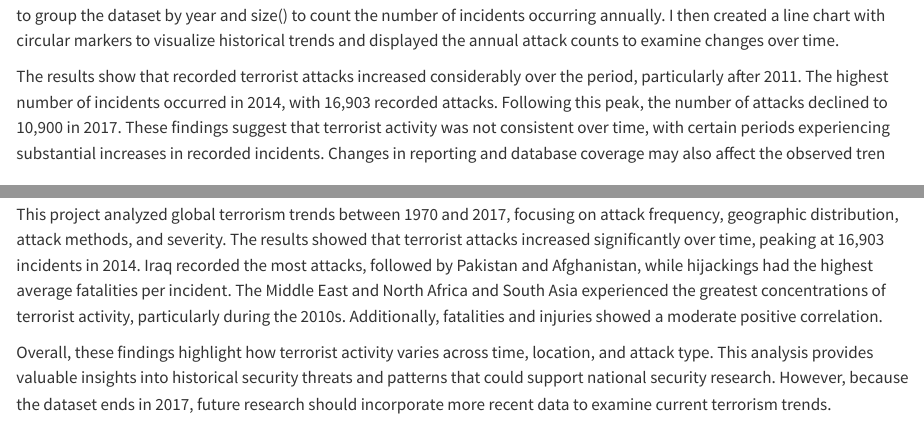
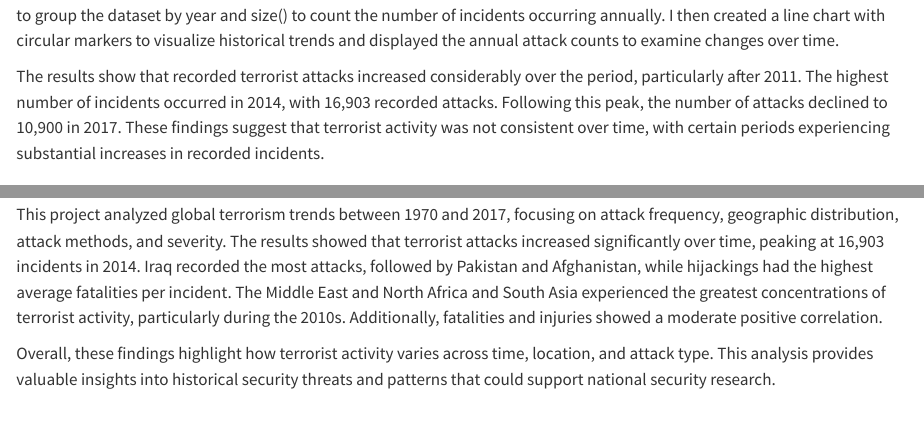
Before and after one commit to sheadowling/Global-Terrorism-Analysis, a Quarto document (readme.qmd): the page in a window 1100 px wide, from 2620 px down, and a second part further down, joined at a grey line. Rendered offline with R 4.5, knitr and Pandoc in place of Quarto, with nearby package versions; drawn as R Markdown's standard HTML page in place of the format the file asks for; some code elsewhere in the file could not run offline.

Commit message:
final read through updates

````diff
--- a/readme.qmd
+++ b/readme.qmd
@@ -104,7 +104,7 @@ print(yearly_attacks)
 
 This code was used to examine how the number of recorded terrorist attacks changed between 1970 and 2017. I used groupby() to group the dataset by year and size() to count the number of incidents occurring annually. I then created a line chart with circular markers to visualize historical trends and displayed the annual attack counts to examine changes over time.
 
-The results show that recorded terrorist attacks increased considerably over the period, particularly after 2011. The highest number of incidents occurred in 2014, with 16,903 recorded attacks. Following this peak, the number of attacks declined to 10,900 in 2017. These findings suggest that terrorist activity was not consistent over time, with certain periods experiencing substantial increases in recorded incidents. Changes in reporting and database coverage may also affect the observed tren
+The results show that recorded terrorist attacks increased considerably over the period, particularly after 2011. The highest number of incidents occurred in 2014, with 16,903 recorded attacks. Following this peak, the number of attacks declined to 10,900 in 2017. These findings suggest that terrorist activity was not consistent over time, with certain periods experiencing substantial increases in recorded incidents.
 
 ## Question 2: Which countries experienced the highest number of terrorist attacks?
 ```{python}
@@ -211,4 +211,4 @@ The correlation coefficient was approximately 0.534, indicating a moderate posit
 ## Conclusion
 This project analyzed global terrorism trends between 1970 and 2017, focusing on attack frequency, geographic distribution, attack methods, and severity. The results showed that terrorist attacks increased significantly over time, peaking at 16,903 incidents in 2014. Iraq recorded the most attacks, followed by Pakistan and Afghanistan, while hijackings had the highest average fatalities per incident. The Middle East and North Africa and South Asia experienced the greatest concentrations of terrorist activity, particularly during the 2010s. Additionally, fatalities and injuries showed a moderate positive correlation.
 
-Overall, these findings highlight how terrorist activity varies across time, location, and attack type. This analysis provides valuable insights into historical security threats and patterns that could support national security research. However, because the dataset ends in 2017, future research should incorporate more recent data to examine current terrorism trends.
+Overall, these findings highlight how terrorist activity varies across time, location, and attack type. This analysis provides valuable insights into historical security threats and patterns that could support national security research.
````
Also changed, not shown: readme.qmd (2 more changed lines).
